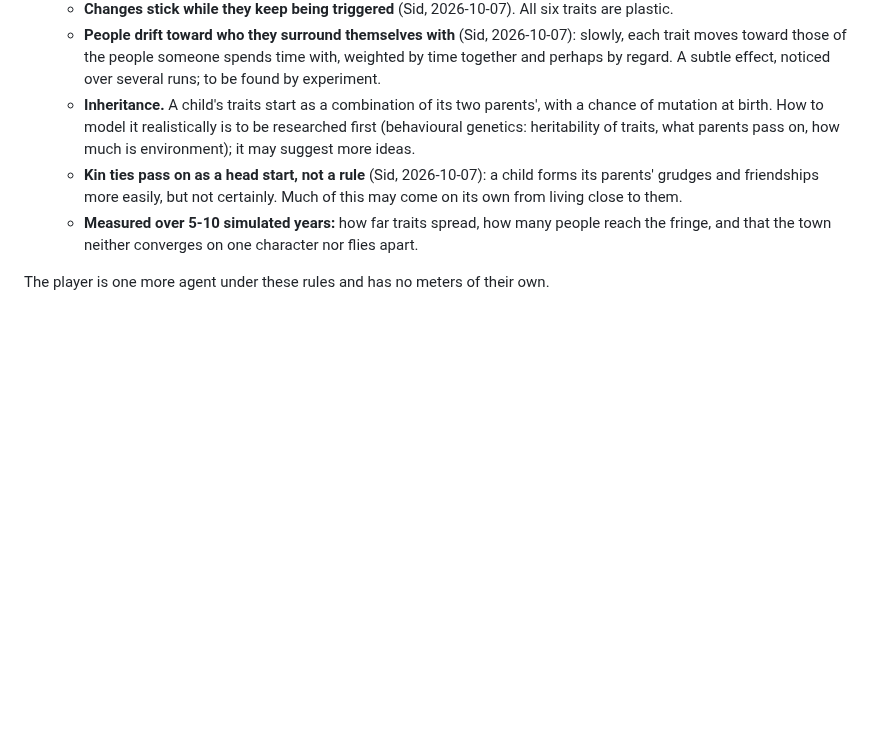
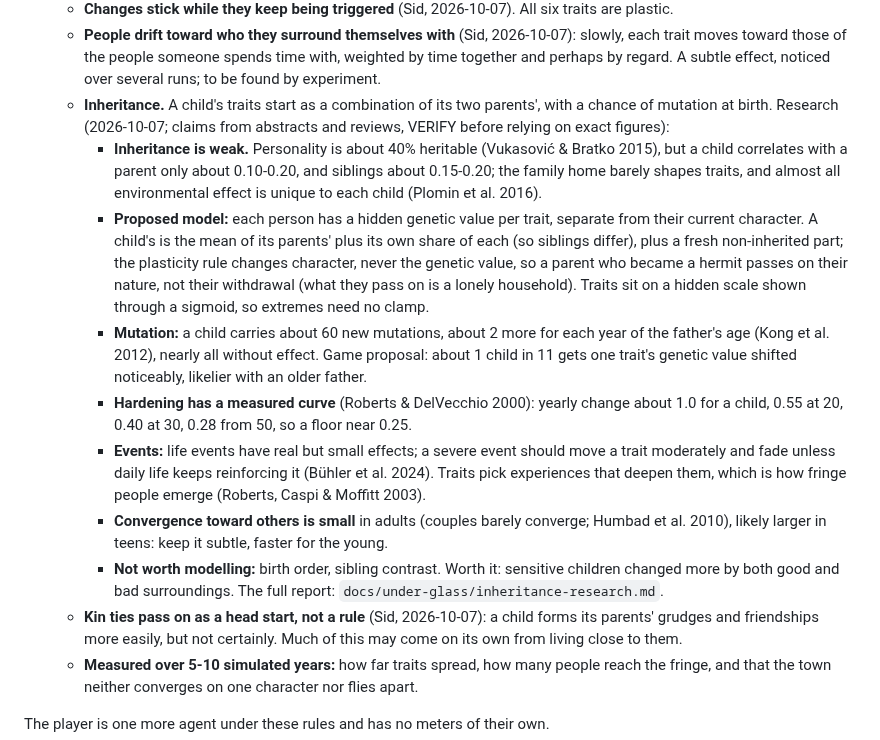
Before and after one commit to sidcarrollworks/StardewValley-AI-Decisions, a Markdown page: docs/under-glass/design.md, the part around the change. GitHub-like rendering; blank space fills up the shorter version.

```diff
--- a/docs/under-glass/design.md
+++ b/docs/under-glass/design.md
@@ -292,7 +292,15 @@ Every constant here is a first guess, to be tested in phase 0.
     - **Fringe people emerge from feedback.** No rule pulls anyone toward the middle. Someone shy who is rebuffed acts less, meets fewer people and grows shyer, and can end up a hermit; someone bold who wins their confrontations grows bolder. The usual case stays near the archetypes because most events are small and mixed.
     - **Changes stick while they keep being triggered** (Sid, 2026-10-07). All six traits are plastic.
     - **People drift toward who they surround themselves with** (Sid, 2026-10-07): slowly, each trait moves toward those of the people someone spends time with, weighted by time together and perhaps by regard. A subtle effect, noticed over several runs; to be found by experiment.
-    - **Inheritance.** A child's traits start as a combination of its two parents', with a chance of mutation at birth. How to model it realistically is to be researched first (behavioural genetics: heritability of traits, what parents pass on, how much is environment); it may suggest more ideas.
+    - **Inheritance.** A child's traits start as a combination of its two parents', with a chance of mutation at birth. Research (2026-10-07; claims from abstracts and reviews, VERIFY before relying on exact figures):
+      - **Inheritance is weak.** Personality is about 40% heritable (Vukasović & Bratko 2015), but a child correlates with a parent only about 0.10-0.20, and siblings about 0.15-0.20; the family home barely shapes traits, and almost all environmental effect is unique to each child (Plomin et al. 2016).
+      - **Proposed model:** each person has a hidden genetic value per trait, separate from their current character. A child's is the mean of its parents' plus its own share of each (so siblings differ), plus a fresh non-inherited part; the plasticity rule changes character, never the genetic value, so a parent who became a hermit passes on their nature, not their withdrawal (what they pass on is a lonely household). Traits sit on a hidden scale shown through a sigmoid, so extremes need no clamp.
+      - **Mutation:** a child carries about 60 new mutations, about 2 more for each year of the father's age (Kong et al. 2012), nearly all without effect. Game proposal: about 1 child in 11 gets one trait's genetic value shifted noticeably, likelier with an older father.
+      - **Hardening has a measured curve** (Roberts & DelVecchio 2000): yearly change about 1.0 for a child, 0.55 at 20, 0.40 at 30, 0.28 from 50, so a floor near 0.25.
+      - **Events:** life events have real but small effects; a severe event should move a trait moderately and fade unless daily life keeps reinforcing it (Bühler et al. 2024). Traits pick experiences that deepen them, which is how fringe people emerge (Roberts, Caspi & Moffitt 2003).
+      - **Convergence toward others is small** in adults (couples barely converge; Humbad et al. 2010), likely larger in teens: keep it subtle, faster for the young.
+      - **Not worth modelling:** birth order, sibling contrast. Worth it: sensitive children changed more by both good and bad surroundings.
+      The full report: `docs/under-glass/inheritance-research.md`.
     - **Kin ties pass on as a head start, not a rule** (Sid, 2026-10-07): a child forms its parents' grudges and friendships more easily, but not certainly. Much of this may come on its own from living close to them.
     - **Measured over 5-10 simulated years:** how far traits spread, how many people reach the fringe, and that the town neither converges on one character nor flies apart.
 
```
Also changed, not shown: docs/under-glass/inheritance-research.md (added, +220 -0 lines).
